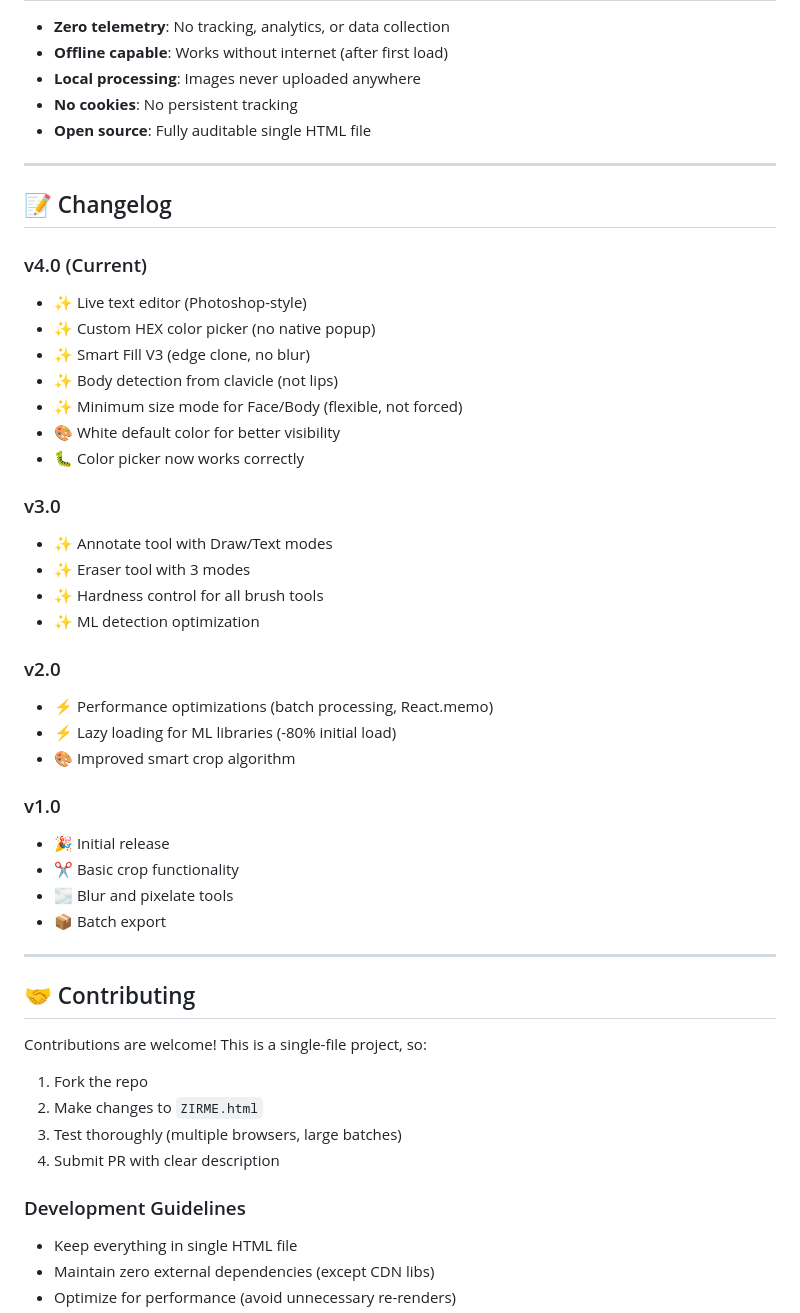
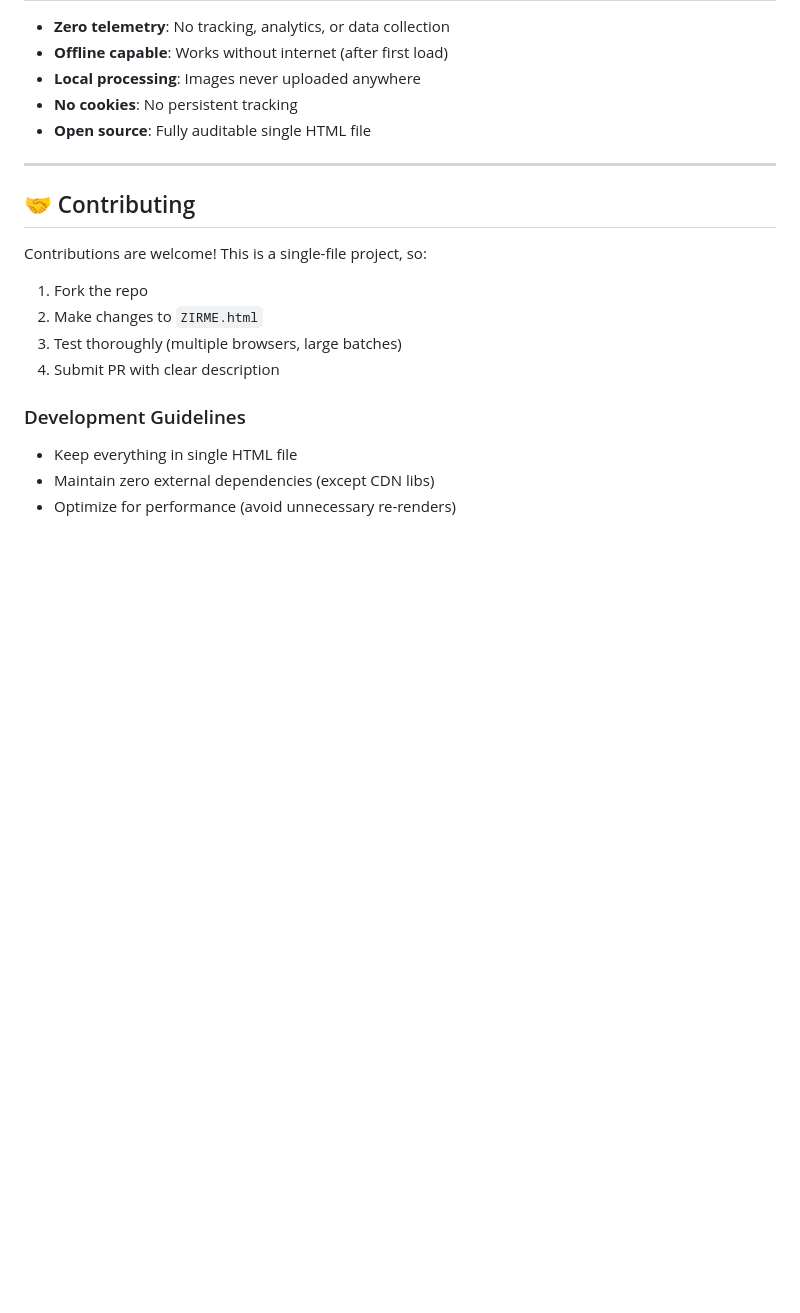
Before and after one commit to SrAIRO/ZIRME, a Markdown page: README.md, the part around the change. Rendered like a GitHub page; blank space fills up the shorter version.

```diff
--- a/README.md
+++ b/README.md
@@ -231,36 +231,6 @@ ZIRME is a **zero-installation**, **privacy-first** image processing tool design
 
 ---
 
-## 📝 Changelog
-
-### v4.0 (Current)
-- ✨ Live text editor (Photoshop-style)
-- ✨ Custom HEX color picker (no native popup)
-- ✨ Smart Fill V3 (edge clone, no blur)
-- ✨ Body detection from clavicle (not lips)
-- ✨ Minimum size mode for Face/Body (flexible, not forced)
-- 🎨 White default color for better visibility
-- 🐛 Color picker now works correctly
-
-### v3.0
-- ✨ Annotate tool with Draw/Text modes
-- ✨ Eraser tool with 3 modes
-- ✨ Hardness control for all brush tools
-- ✨ ML detection optimization
-
-### v2.0
-- ⚡ Performance optimizations (batch processing, React.memo)
-- ⚡ Lazy loading for ML libraries (-80% initial load)
-- 🎨 Improved smart crop algorithm
-
-### v1.0
-- 🎉 Initial release
-- ✂️ Basic crop functionality
-- 🌫️ Blur and pixelate tools
-- 📦 Batch export
-
----
-
 ## 🤝 Contributing
 
 Contributions are welcome! This is a single-file project, so:
```
